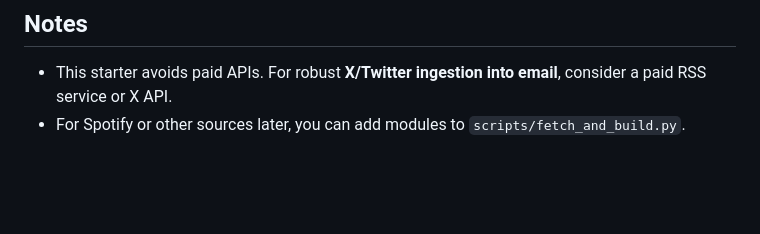
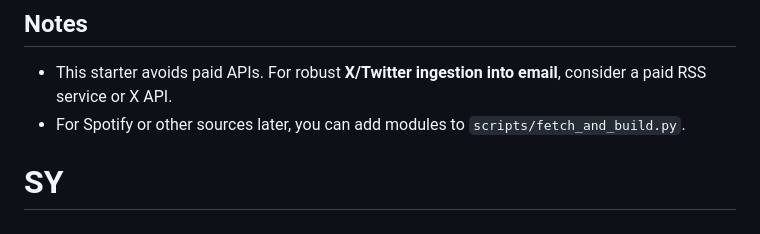
Before and after one commit to syb-code/news-digest, a Markdown page: README.md, the part around the change. GitHub-like rendering; blank space fills up the shorter version.

```diff
--- a/README.md
+++ b/README.md
@@ -141,3 +141,4 @@ themes:
 ## Notes
 - This starter avoids paid APIs. For robust **X/Twitter ingestion into email**, consider a paid RSS service or X API.
 - For Spotify or other sources later, you can add modules to `scripts/fetch_and_build.py`.
+# SY
```
